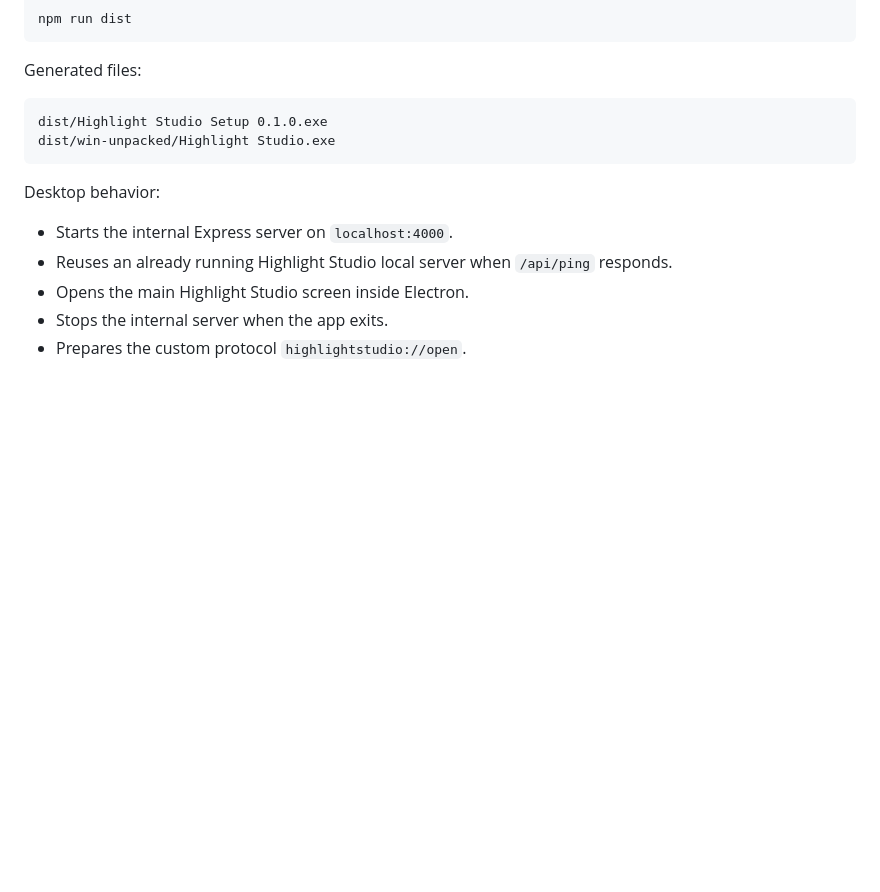
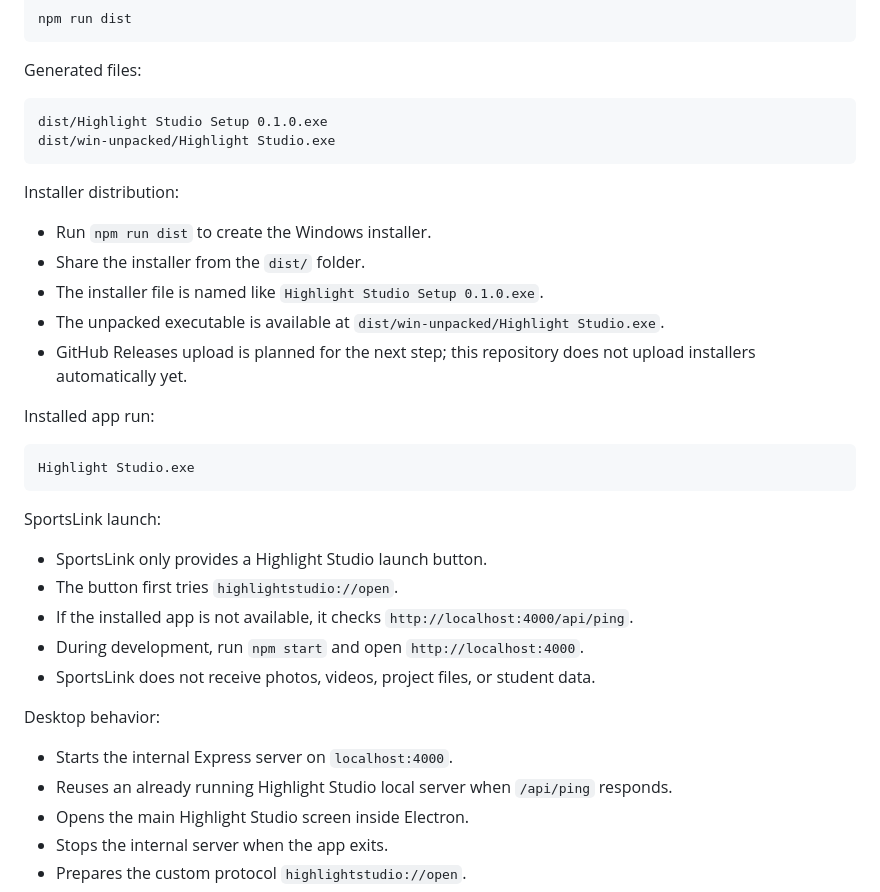
Before and after one commit to joohyeon1/highlight-studio, a Markdown page: README.md, the part around the change. Rendered like a GitHub page; blank space fills up the shorter version.

Commit message:
Add installer download guide

````diff
--- a/README.md
+++ b/README.md
@@ -200,6 +200,28 @@ dist/Highlight Studio Setup 0.1.0.exe
 dist/win-unpacked/Highlight Studio.exe
 ```
 
+Installer distribution:
+
+- Run `npm run dist` to create the Windows installer.
+- Share the installer from the `dist/` folder.
+- The installer file is named like `Highlight Studio Setup 0.1.0.exe`.
+- The unpacked executable is available at `dist/win-unpacked/Highlight Studio.exe`.
+- GitHub Releases upload is planned for the next step; this repository does not upload installers automatically yet.
+
+Installed app run:
+
+```text
+Highlight Studio.exe
+```
+
+SportsLink launch:
+
+- SportsLink only provides a Highlight Studio launch button.
+- The button first tries `highlightstudio://open`.
+- If the installed app is not available, it checks `http://localhost:4000/api/ping`.
+- During development, run `npm start` and open `http://localhost:4000`.
+- SportsLink does not receive photos, videos, project files, or student data.
+
 Desktop behavior:
 
 - Starts the internal Express server on `localhost:4000`.
````
Also changed, not shown: docs/download.md (added, +114 -0 lines).
